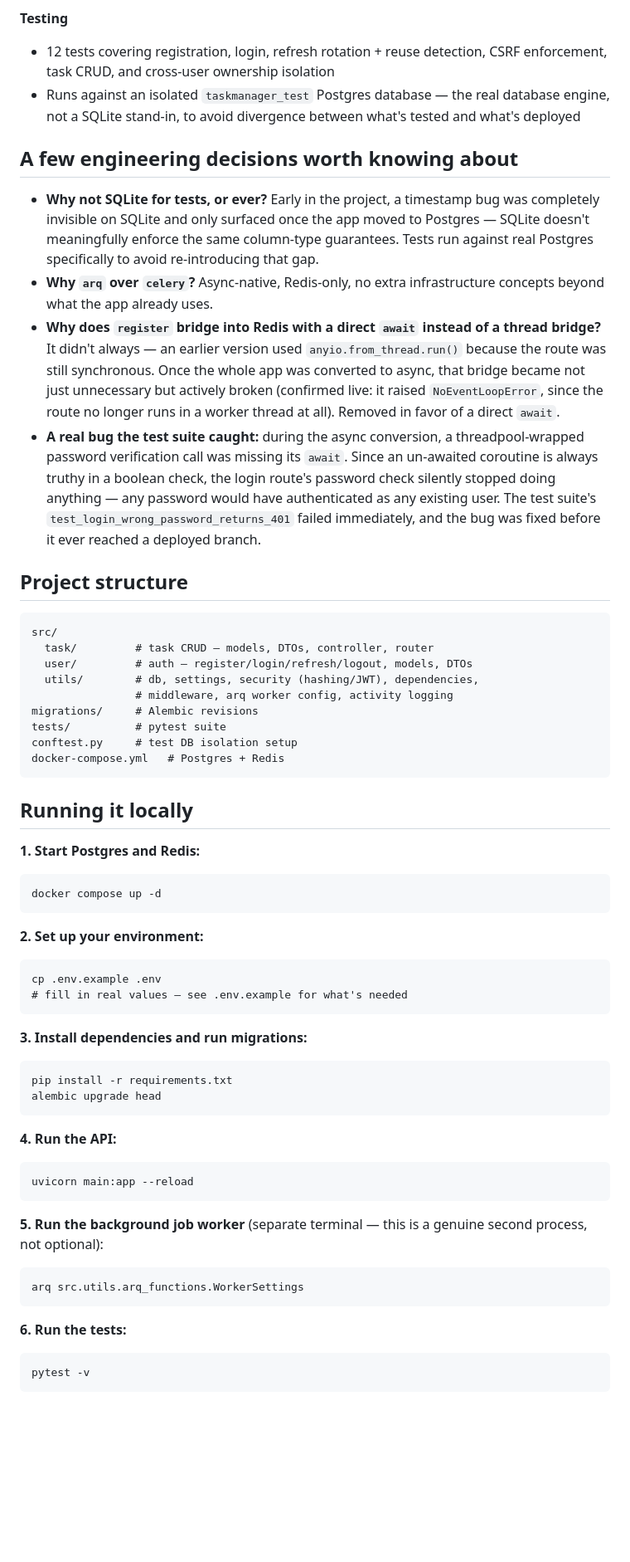
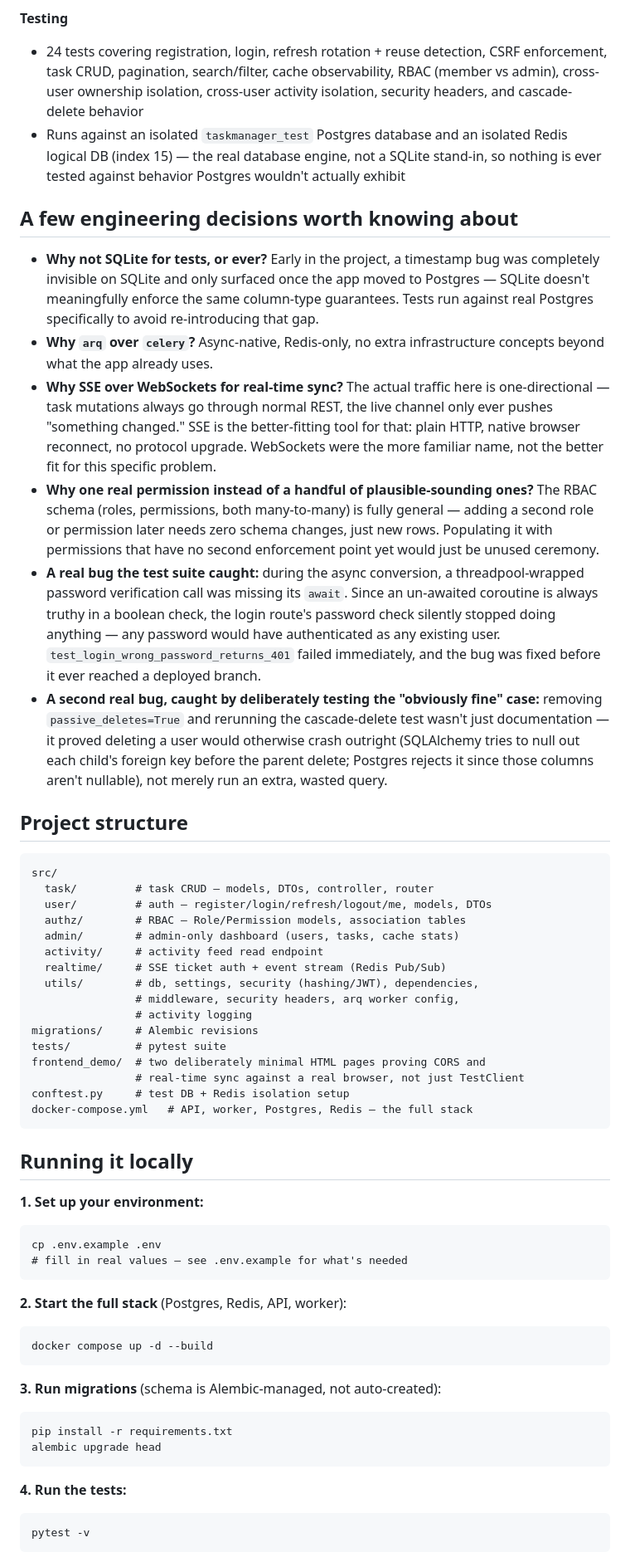
Before and after one commit to Sreeram0303/TaskManager, a Markdown page: README.md, the part around one of its changes. Shown at 83% size. Rendered like a GitHub page; blank space fills up the shorter version.

````diff
--- a/README.md
+++ b/README.md
@@ -32,59 +52,58 @@ A task management API built as a deep dive into production backend engineering
 
 **Testing**
-- 12 tests covering registration, login, refresh rotation + reuse detection, CSRF enforcement, task CRUD, and cross-user ownership isolation
-- Runs against an isolated `taskmanager_test` Postgres database — the real database engine, not a SQLite stand-in, to avoid divergence between what's tested and what's deployed
+- 24 tests covering registration, login, refresh rotation + reuse detection, CSRF enforcement, task CRUD, pagination, search/filter, cache observability, RBAC (member vs admin), cross-user ownership isolation, cross-user activity isolation, security headers, and cascade-delete behavior
+- Runs against an isolated `taskmanager_test` Postgres database and an isolated Redis logical DB (index 15) — the real database engine, not a SQLite stand-in, so nothing is ever tested against behavior Postgres wouldn't actually exhibit
 
 ## A few engineering decisions worth knowing about
 
 - **Why not SQLite for tests, or ever?** Early in the project, a timestamp bug was completely invisible on SQLite and only surfaced once the app moved to Postgres — SQLite doesn't meaningfully enforce the same column-type guarantees. Tests run against real Postgres specifically to avoid re-introducing that gap.
 - **Why `arq` over `celery`?** Async-native, Redis-only, no extra infrastructure concepts beyond what the app already uses.
-- **Why does `register` bridge into Redis with a direct `await` instead of a thread bridge?** It didn't always — an earlier version used `anyio.from_thread.run()` because the route was still synchronous. Once the whole app was converted to async, that bridge became not just unnecessary but actively broken (confirmed live: it raised `NoEventLoopError`, since the route no longer runs in a worker thread at all). Removed in favor of a direct `await`.
-- **A real bug the test suite caught:** during the async conversion, a threadpool-wrapped password verification call was missing its `await`. Since an un-awaited coroutine is always truthy in a boolean check, the login route's password check silently stopped doing anything — any password would have authenticated as any existing user. The test suite's `test_login_wrong_password_returns_401` failed immediately, and the bug was fixed before it ever reached a deployed branch.
+- **Why SSE over WebSockets for real-time sync?** The actual traffic here is one-directional — task mutations always go through normal REST, the live channel only ever pushes "something changed." SSE is the better-fitting tool for that: plain HTTP, native browser reconnect, no protocol upgrade. WebSockets were the more familiar name, not the better fit for this specific problem.
+- **Why one real permission instead of a handful of plausible-sounding ones?** The RBAC schema (roles, permissions, both many-to-many) is fully general — adding a second role or permission later needs zero schema changes, just new rows. Populating it with permissions that have no second enforcement point yet would just be unused ceremony.
+- **A real bug the test suite caught:** during the async conversion, a threadpool-wrapped password verification call was missing its `await`. Since an un-awaited coroutine is always truthy in a boolean check, the login route's password check silently stopped doing anything — any password would have authenticated as any existing user. `test_login_wrong_password_returns_401` failed immediately, and the bug was fixed before it ever reached a deployed branch.
+- **A second real bug, caught by deliberately testing the "obviously fine" case:** removing `passive_deletes=True` and rerunning the cascade-delete test wasn't just documentation — it proved deleting a user would otherwise crash outright (SQLAlchemy tries to null out each child's foreign key before the parent delete; Postgres rejects it since those columns aren't nullable), not merely run an extra, wasted query.
 
 ## Project structure
 
 ```
 src/
   task/         # task CRUD — models, DTOs, controller, router
-  user/         # auth — register/login/refresh/logout, models, DTOs
+  user/         # auth — register/login/refresh/logout/me, models, DTOs
+  authz/        # RBAC — Role/Permission models, association tables
+  admin/        # admin-only dashboard (users, tasks, cache stats)
+  activity/     # activity feed read endpoint
+  realtime/     # SSE ticket auth + event stream (Redis Pub/Sub)
   utils/        # db, settings, security (hashing/JWT), dependencies,
-                # middleware, arq worker config, activity logging
+                # middleware, security headers, arq worker config,
+                # activity logging
 migrations/     # Alembic revisions
 tests/          # pytest suite
-conftest.py     # test DB isolation setup
-docker-compose.yml   # Postgres + Redis
+frontend_demo/  # two deliberately minimal HTML pages proving CORS and
+                # real-time sync against a real browser, not just TestClient
+conftest.py     # test DB + Redis isolation setup
+docker-compose.yml   # API, worker, Postgres, Redis — the full stack
 ```
 
 ## Running it locally
 
-**1. Start Postgres and Redis:**
-```
-docker compose up -d
-```
-
-**2. Set up your environment:**
+**1. Set up your environment:**
 ```
 cp .env.example .env
 # fill in real values — see .env.example for what's needed
 ```
 
-**3. Install dependencies and run migrations:**
+**2. Start the full stack** (Postgres, Redis, API, worker):
+```
+docker compose up -d --build
+```
+
+**3. Run migrations** (schema is Alembic-managed, not auto-created):
 ```
 pip install -r requirements.txt
 alembic upgrade head
 ```
 
-**4. Run the API:**
-```
-uvicorn main:app --reload
-```
-
-**5. Run the background job worker** (separate terminal — this is a genuine second process, not optional):
-```
-arq src.utils.arq_functions.WorkerSettings
-```
-
-**6. Run the tests:**
+**4. Run the tests:**
 ```
 pytest -v
 ```
````
Also changed, not shown: other parts of README.md (+27 -7 lines).
